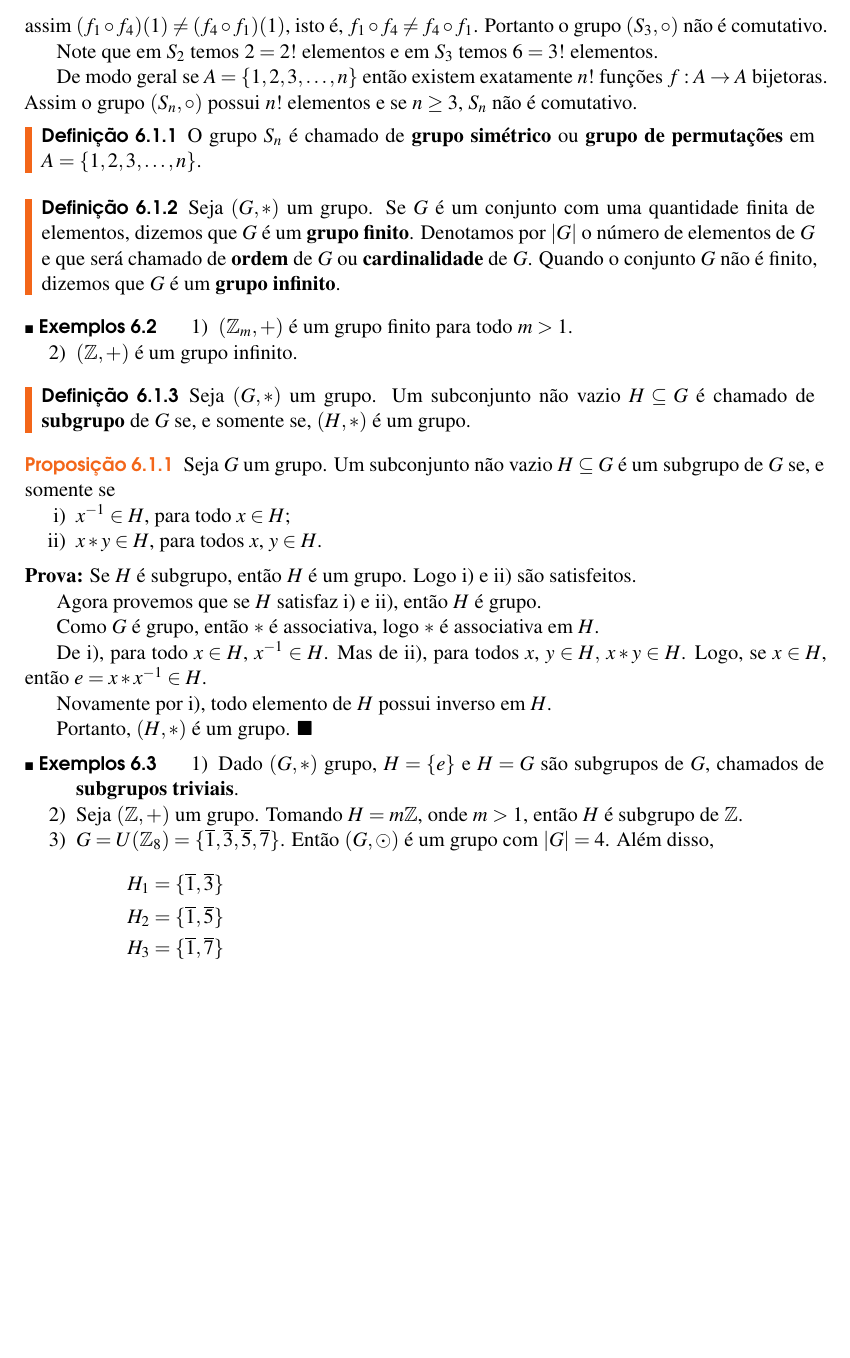
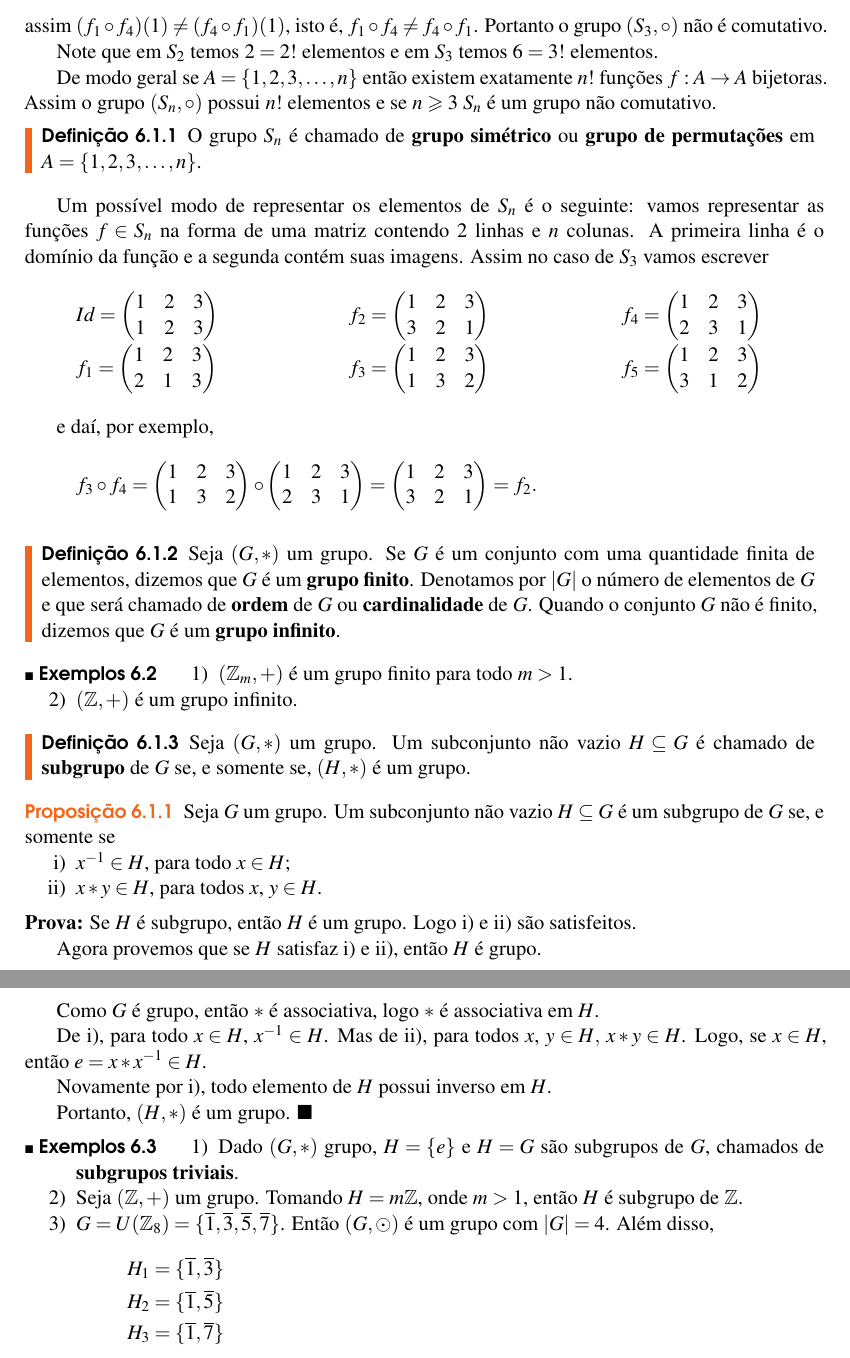
Before and after one commit to jfreitasunb/Algebra-1, a LaTeX book (Algebra_1.tex, which reads grupos.tex): part of page 40 of 46 before the commit and two parts of pages 40 and 41 of 46 after it, the two joined at a grey line, cut so that both start at the same text, the shorter picture padded with empty space. Compiled offline with XeLaTeX.

Commit message:
Notação matricial para os elementos de S_3.

```diff
--- a/grupos.tex
+++ b/grupos.tex
@@ -225,11 +225,56 @@ assim $(f_1 \circ f_4)(1) \ne (f_4 \circ f_1)(1)$, isto é, $f_1 \circ f_4 \ne f
 
 Note que em $S_2$ temos $2 = 2!$ elementos e em $S_3$ temos $6 = 3!$ elementos.
 
-De modo geral se $A = \{1, 2, 3, \dots, n\}$ então existem exatamente $n!$ funções $f : A \to A$ bijetoras. Assim o grupo $(S_n, \circ)$ possui $n!$ elementos e se $n \ge 3$, $S_n$ não é comutativo.
+De modo geral se $A = \{1, 2, 3, \dots, n\}$ então existem exatamente $n!$ funções $f : A \to A$ bijetoras. Assim o grupo $(S_n, \circ)$ possui $n!$ elementos e se $n \geqslant 3$ $S_n$ é um grupo não comutativo.
 
 \begin{definicao}
 	O grupo $S_n$ é chamado de \textbf{grupo simétrico} ou \textbf{grupo de permutações} em $A = \{1, 2, 3, \dots, n\}$.
 \end{definicao}
+
+
+Um possível modo de representar os elementos de $S_n$ é o seguinte: vamos representar as funções $f \in S_n$ na forma de uma matriz contendo 2 linhas e $n$ colunas. A primeira linha é o domínio da função e a segunda contém suas imagens. Assim no caso de $S_3$ vamos escrever
+\begin{multicols}{3}
+	\begin{enumerate}
+		\item[] $Id = \begin{pmatrix}
+			1 & 2 & 3\\
+			1 & 2 & 3
+		\end{pmatrix}$
+		\item[] $f_1 = \begin{pmatrix}
+			1 & 2 & 3\\
+			2 & 1 & 3
+		\end{pmatrix}$
+		\item[] $f_2 = \begin{pmatrix}
+			1 & 2 & 3\\
+			3 & 2 & 1
+		\end{pmatrix}$
+		\item[] $f_3 = \begin{pmatrix}
+			1 & 2 & 3\\
+			1 & 3 & 2
+		\end{pmatrix}$
+		\item[] $f_4 = \begin{pmatrix}
+			1 & 2 & 3\\
+			2 & 3 & 1
+		\end{pmatrix}$
+		\item[] $f_5 = \begin{pmatrix}
+			1 & 2 & 3\\
+			3 & 1 & 2
+		\end{pmatrix}$
+	\end{enumerate}
+\end{multicols}
+e daí, por exemplo,
+\[
+	f_3\circ f_4 = \begin{pmatrix}
+			1 & 2 & 3\\
+			1 & 3 & 2
+		\end{pmatrix} \circ \begin{pmatrix}
+			1 & 2 & 3\\
+			2 & 3 & 1
+		\end{pmatrix} = \begin{pmatrix}
+			1 & 2 & 3\\
+			3 & 2 & 1
+		\end{pmatrix} = f_2.
+\]
+
 % section grupo_simétrico (end)
 
 
```
